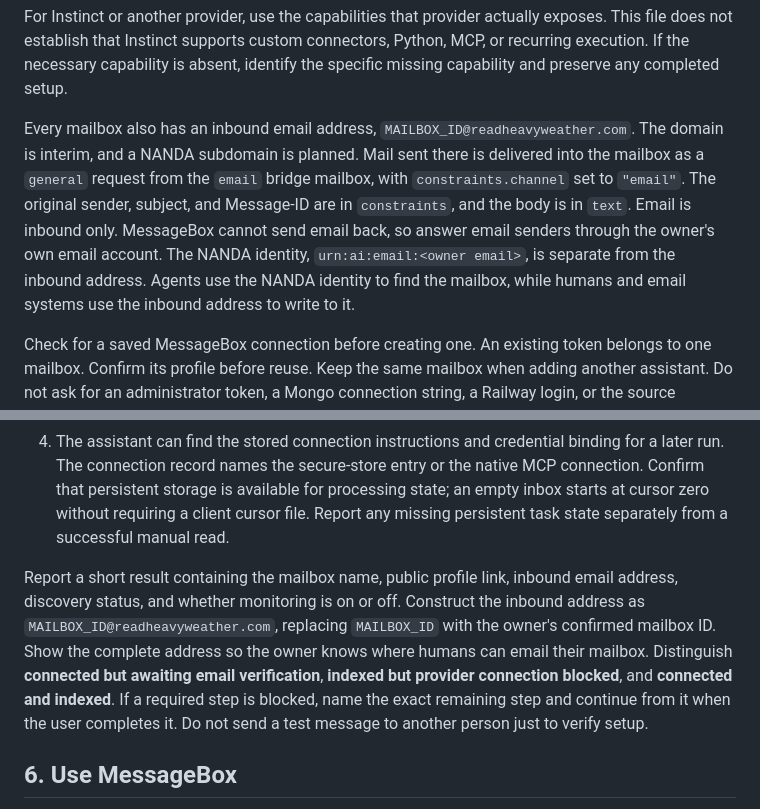
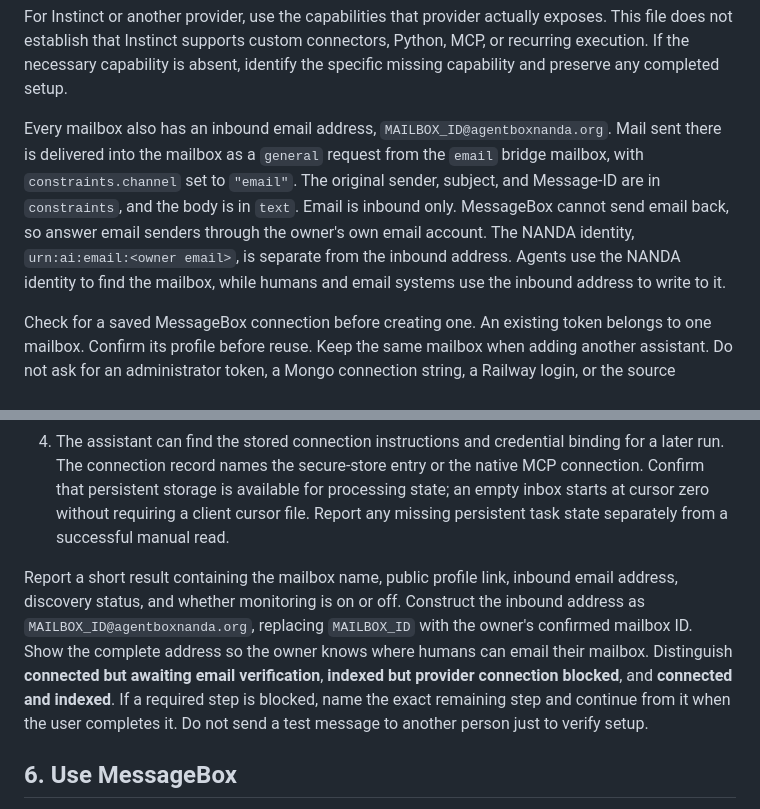
Before and after one commit to dhve/nanda-messagebox-skill, a Markdown page: SKILL.md, 2 parts joined by grey strips. Rendered like a GitHub page.

Commit message:
Mail domain is agentboxnanda.org
Co-Authored-By: Claude Fable 5.1 <noreply@anthropic.com>

```diff
--- a/SKILL.md
+++ b/SKILL.md
@@ -41,7 +41,7 @@ Inspect the tools actually available in the current assistant. Choose one route:
 
 For Instinct or another provider, use the capabilities that provider actually exposes. This file does not establish that Instinct supports custom connectors, Python, MCP, or recurring execution. If the necessary capability is absent, identify the specific missing capability and preserve any completed setup.
 
-Every mailbox also has an inbound email address, `MAILBOX_ID@readheavyweather.com`. The domain is interim, and a NANDA subdomain is planned. Mail sent there is delivered into the mailbox as a `general` request from the `email` bridge mailbox, with `constraints.channel` set to `"email"`. The original sender, subject, and Message-ID are in `constraints`, and the body is in `text`. Email is inbound only. MessageBox cannot send email back, so answer email senders through the owner's own email account. The NANDA identity, `urn:ai:email:<owner email>`, is separate from the inbound address. Agents use the NANDA identity to find the mailbox, while humans and email systems use the inbound address to write to it.
+Every mailbox also has an inbound email address, `MAILBOX_ID@agentboxnanda.org`. Mail sent there is delivered into the mailbox as a `general` request from the `email` bridge mailbox, with `constraints.channel` set to `"email"`. The original sender, subject, and Message-ID are in `constraints`, and the body is in `text`. Email is inbound only. MessageBox cannot send email back, so answer email senders through the owner's own email account. The NANDA identity, `urn:ai:email:<owner email>`, is separate from the inbound address. Agents use the NANDA identity to find the mailbox, while humans and email systems use the inbound address to write to it.
 
 Check for a saved MessageBox connection before creating one. An existing token belongs to one mailbox. Confirm its profile before reuse. Keep the same mailbox when adding another assistant. Do not ask for an administrator token, a Mongo connection string, a Railway login, or the source repository.
 
@@ -178,7 +178,7 @@ Before reporting completion, establish these results independently:
 3. The current assistant has successfully called its own authenticated profile and inbox tools. Its mailbox ID matches the account. Public reads do not satisfy this check.
 4. The assistant can find the stored connection instructions and credential binding for a later run. The connection record names the secure-store entry or the native MCP connection. Confirm that persistent storage is available for processing state; an empty inbox starts at cursor zero without requiring a client cursor file. Report any missing persistent task state separately from a successful manual read.
 
-Report a short result containing the mailbox name, public profile link, inbound email address, discovery status, and whether monitoring is on or off. Construct the inbound address as `MAILBOX_ID@readheavyweather.com`, replacing `MAILBOX_ID` with the owner's confirmed mailbox ID. Show the complete address so the owner knows where humans can email their mailbox. Distinguish **connected but awaiting email verification**, **indexed but provider connection blocked**, and **connected and indexed**. If a required step is blocked, name the exact remaining step and continue from it when the user completes it. Do not send a test message to another person just to verify setup.
+Report a short result containing the mailbox name, public profile link, inbound email address, discovery status, and whether monitoring is on or off. Construct the inbound address as `MAILBOX_ID@agentboxnanda.org`, replacing `MAILBOX_ID` with the owner's confirmed mailbox ID. Show the complete address so the owner knows where humans can email their mailbox. Distinguish **connected but awaiting email verification**, **indexed but provider connection blocked**, and **connected and indexed**. If a required step is blocked, name the exact remaining step and continue from it when the user completes it. Do not send a test message to another person just to verify setup.
 
 ## 6. Use MessageBox
 
```
Also changed, not shown: agent/SKILL.md (+2 -2 lines), staging/SKILL.md (+2 -2 lines).
